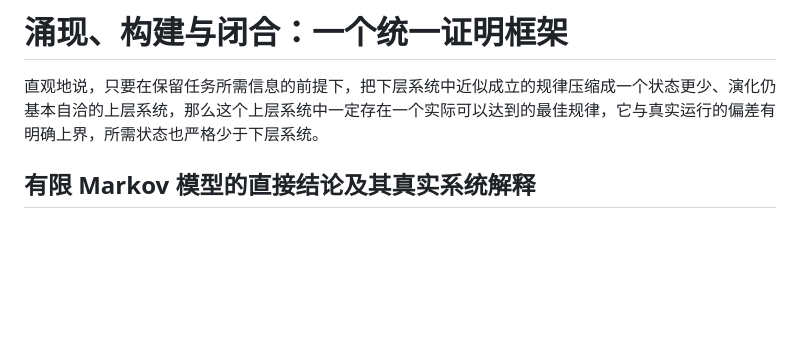
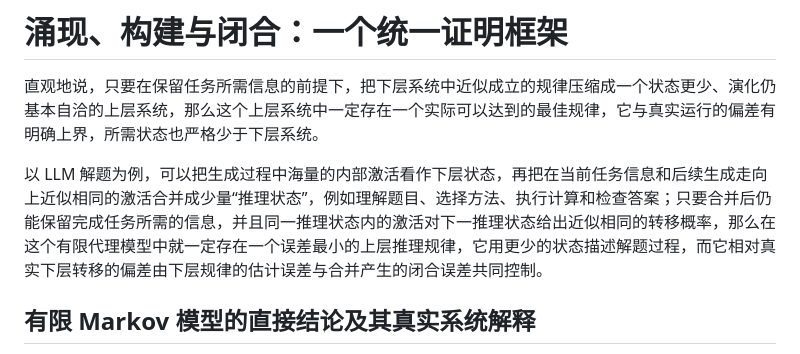
Before and after one commit to sc19961992/llm-agent-theory, a Markdown page: notes/范畴论与Transformer分析/涌现构建闭合-统一证明框架.md, the part around the change. Rendered like a GitHub page; blank space fills up the shorter version.

Commit message:
增加 LLM 推理状态直观示例

```diff
--- a/notes/范畴论与Transformer分析/涌现构建闭合-统一证明框架.md
+++ b/notes/范畴论与Transformer分析/涌现构建闭合-统一证明框架.md
@@ -1,6 +1,8 @@
 # 涌现、构建与闭合：一个统一证明框架
 
 直观地说，只要在保留任务所需信息的前提下，把下层系统中近似成立的规律压缩成一个状态更少、演化仍基本自洽的上层系统，那么这个上层系统中一定存在一个实际可以达到的最佳规律，它与真实运行的偏差有明确上界，所需状态也严格少于下层系统。
+
+以 LLM 解题为例，可以把生成过程中海量的内部激活看作下层状态，再把在当前任务信息和后续生成走向上近似相同的激活合并成少量“推理状态”，例如理解题目、选择方法、执行计算和检查答案；只要合并后仍能保留完成任务所需的信息，并且同一推理状态内的激活对下一推理状态给出近似相同的转移概率，那么在这个有限代理模型中就一定存在一个误差最小的上层推理规律，它用更少的状态描述解题过程，而它相对真实下层转移的偏差由下层规律的估计误差与合并产生的闭合误差共同控制。
 
 ## 有限 Markov 模型的直接结论及其真实系统解释
 
```
